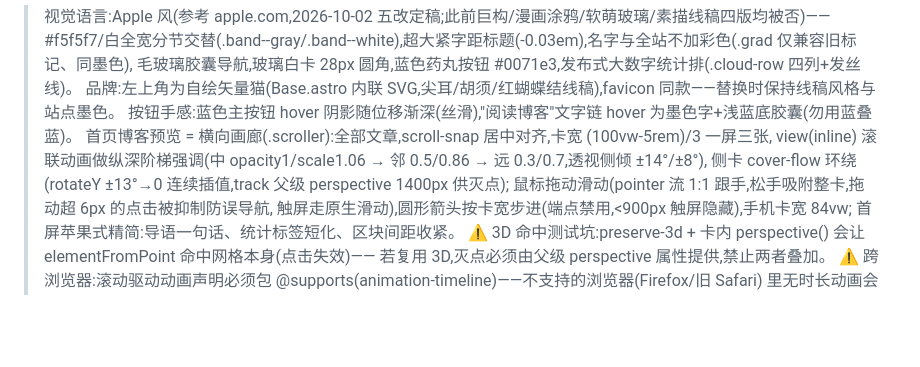
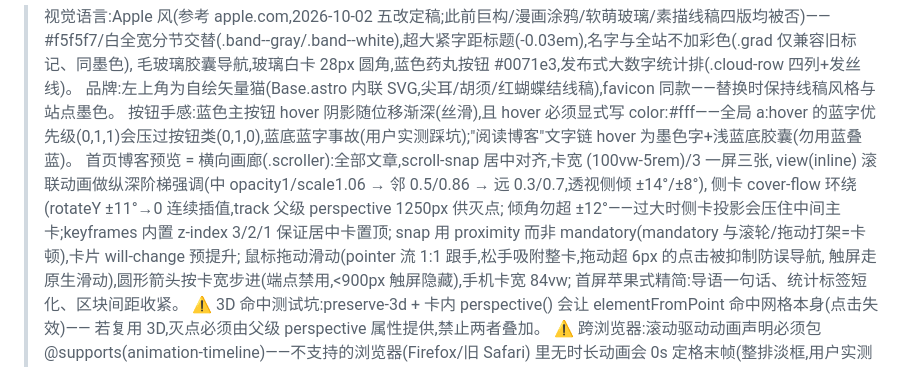
Before and after one commit to taozibb23/taozibb23.github.io, a Markdown page: AI_HANDOFF.md, the part around the change. Rendered like a GitHub page; blank space fills up the shorter version.

Commit message:
docs: AI_HANDOFF 补记画廊参数与蓝叠蓝坑

```diff
--- a/AI_HANDOFF.md
+++ b/AI_HANDOFF.md
@@ -34,10 +34,12 @@ blog/
 > #f5f5f7/白全宽分节交替(.band--gray/.band--white),超大紧字距标题(-0.03em),名字与全站不加彩色(.grad 仅兼容旧标记、同墨色),
 > 毛玻璃胶囊导航,玻璃白卡 28px 圆角,蓝色药丸按钮 #0071e3,发布式大数字统计排(.cloud-row 四列+发丝线)。
 > 品牌:左上角为自绘矢量猫(Base.astro 内联 SVG,尖耳/胡须/红蝴蝶结线稿),favicon 同款——替换时保持线稿风格与站点墨色。
-> 按钮手感:蓝色主按钮 hover 阴影随位移渐深(丝滑),"阅读博客"文字链 hover 为墨色字+浅蓝底胶囊(勿用蓝叠蓝)。
+> 按钮手感:蓝色主按钮 hover 阴影随位移渐深(丝滑),且 hover 必须显式写 color:#fff——全局 a:hover 的蓝字优先级(0,1,1)会压过按钮类(0,1,0),蓝底蓝字事故(用户实测踩坑);"阅读博客"文字链 hover 为墨色字+浅蓝底胶囊(勿用蓝叠蓝)。
 > 首页博客预览 = 横向画廊(.scroller):全部文章,scroll-snap 居中对齐,卡宽 (100vw-5rem)/3 一屏三张,
 > view(inline) 滚联动画做纵深阶梯强调(中 opacity1/scale1.06 → 邻 0.5/0.86 → 远 0.3/0.7,透视侧倾 ±14°/±8°),
-> 侧卡 cover-flow 环绕(rotateY ±13°→0 连续插值,track 父级 perspective 1400px 供灭点);
+> 侧卡 cover-flow 环绕(rotateY ±11°→0 连续插值,track 父级 perspective 1250px 供灭点;
+> 倾角勿超 ±12°——过大时侧卡投影会压住中间主卡;keyframes 内置 z-index 3/2/1 保证居中卡置顶;
+> snap 用 proximity 而非 mandatory(mandatory 与滚轮/拖动打架=卡顿),卡片 will-change 预提升;
 > 鼠标拖动滑动(pointer 流 1:1 跟手,松手吸附整卡,拖动超 6px 的点击被抑制防误导航,
 > 触屏走原生滑动),圆形箭头按卡宽步进(端点禁用,<900px 触屏隐藏),手机卡宽 84vw;
 > 首屏苹果式精简:导语一句话、统计标签短化、区块间距收紧。
```
